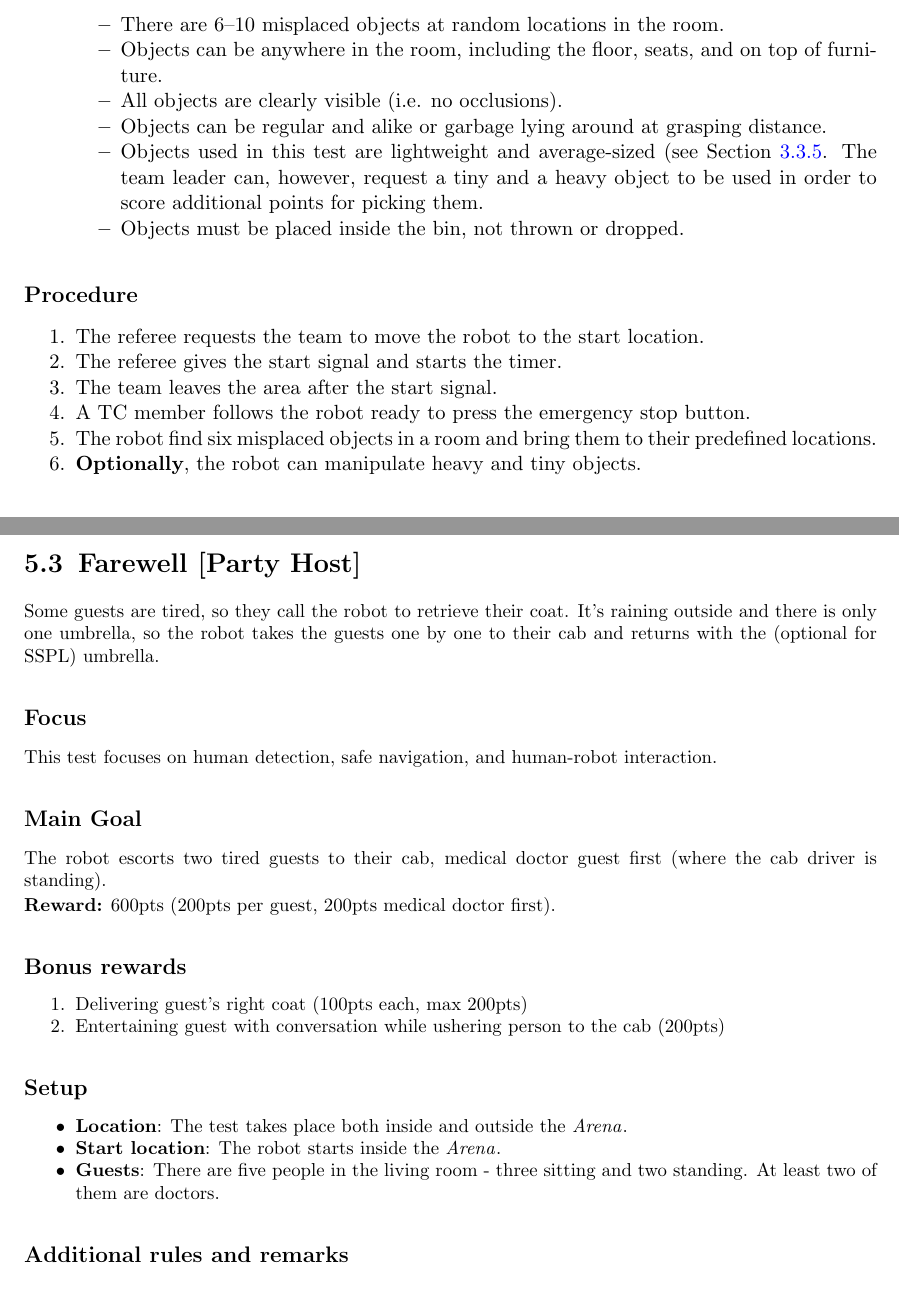
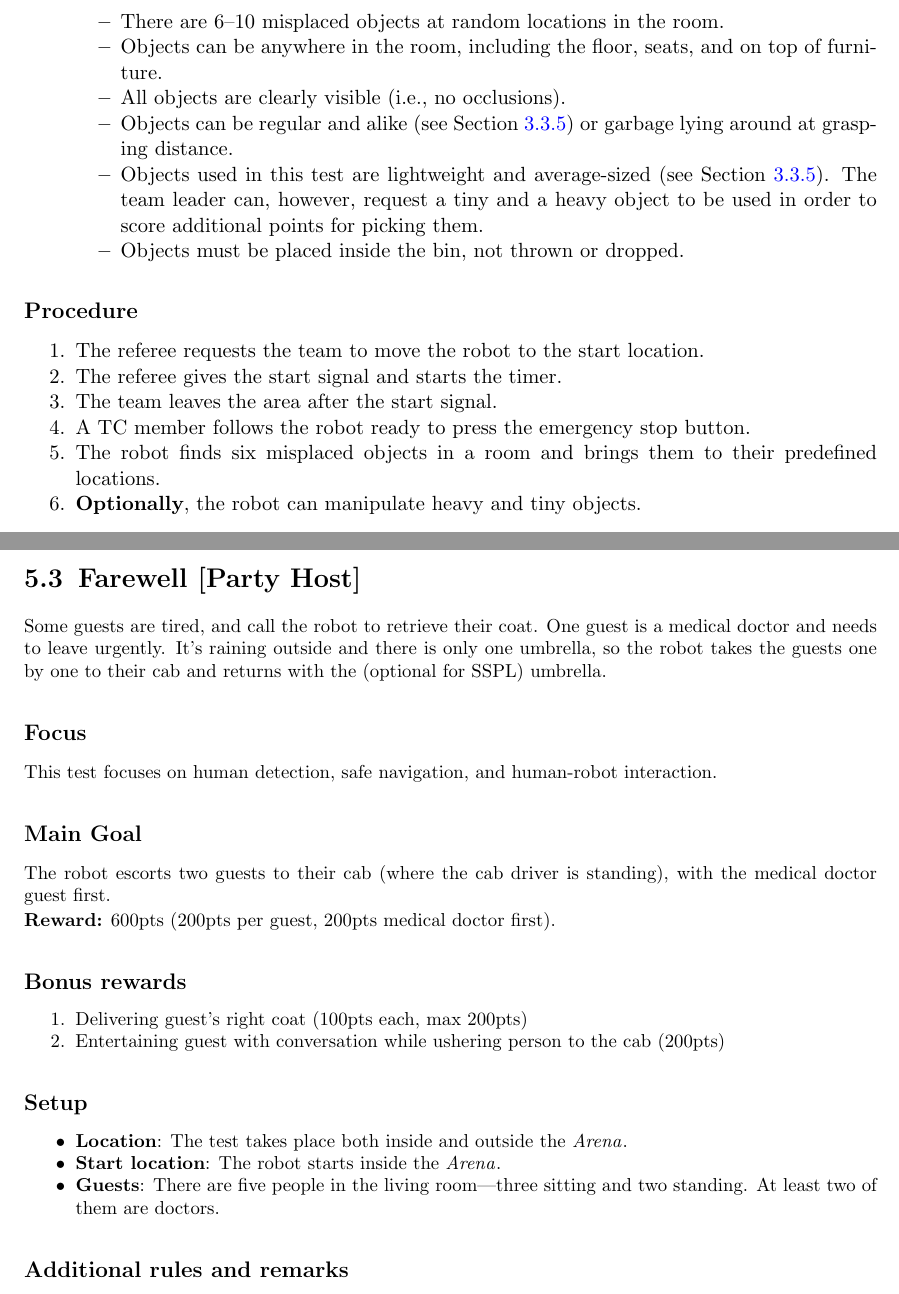
Before and after one commit to RoboCupAtHome/RuleBook, a LaTeX thesis (Rulebook.tex, which reads tasks/CleanUp.tex, tasks/Farewell.tex): two parts of pages 48 and 50 of 90, joined at a grey line, cut so that both start at the same text. Compiled offline with pdfLaTeX.

Commit message:
minor editorial changes

```diff
--- a/tasks/CleanUp.tex
+++ b/tasks/CleanUp.tex
@@ -29,9 +29,9 @@
 		\begin{itemize}
 			\item There are 6--10 misplaced objects at random locations in the room.
 			\item Objects can be anywhere in the room, including the floor, seats, and on top of furniture.
-			\item All objects are clearly visible (i.e. no occlusions).
-			\item Objects can be regular and alike or garbage lying around at grasping distance.
-			\item Objects used in this test are lightweight and average-sized (see~\refsec{rule:scenario_objects}. The team leader can, however, request a tiny and a heavy object to be used in order to score additional points for picking them.
+			\item All objects are clearly visible (i.e., no occlusions).
+			\item Objects can be regular and alike (see \refsec{rule:scenario_objects}) or garbage lying around at grasping distance.
+			\item Objects used in this test are lightweight and average-sized (see~\refsec{rule:scenario_objects}). The team leader can, however, request a tiny and a heavy object to be used in order to score additional points for picking them.
 			\item Objects must be placed inside the bin, not thrown or dropped.
 		\end{itemize}
 \end{itemize}
@@ -43,7 +43,7 @@
 	\item The referee gives the start signal and starts the timer.
 	\item The team leaves the area after the start signal.
 	\item A TC member follows the robot ready to press the emergency stop button.
-	\item The robot find six misplaced objects in a room and bring them to their predefined locations.
+	\item The robot finds six misplaced objects in a room and brings them to their predefined locations.
 	\item \textbf{Optionally}, the robot can manipulate heavy and tiny objects.
 \end{enumerate}
 
--- a/tasks/Farewell.tex
+++ b/tasks/Farewell.tex
@@ -1,13 +1,12 @@
 \section{Farewell [Party Host]}
 \label{test:farewell}
-Some guests are tired, so they call the robot to retrieve their coat.
-It's raining outside and there is only one umbrella, so the robot takes the guests one by one to their cab and returns with the (optional for SSPL) umbrella.
+Some guests are tired, and call the robot to retrieve their coat. One guest is a medical doctor and needs to leave urgently. It's raining outside and there is only one umbrella, so the robot takes the guests one by one to their cab and returns with the (optional for SSPL) umbrella.
 
 \subsection*{Focus}
 This test focuses on human detection, safe navigation, and human-robot interaction.
 
 \subsection*{Main Goal}
-The robot escorts two tired guests to their cab, medical doctor guest first (where the cab driver is standing).
+The robot escorts two guests to their cab (where the cab driver is standing), with the medical doctor guest first.
 
 \noindent\textbf{Reward:} 600pts (200pts per guest, 200pts medical doctor first).
 
@@ -22,7 +21,7 @@ The robot escorts two tired guests to their cab, medical doctor guest first (whe
 \begin{itemize}
 	\item \textbf{Location}: The test takes place both inside and outside the \Arena{}.
 	\item \textbf{Start location}: The robot starts inside the \Arena{}.
-	\item \textbf{Guests}: There are five people in the living room - three sitting and two standing. At least two of them are doctors.
+	\item \textbf{Guests}: There are five people in the living room---three sitting and two standing. At least two of them are doctors.
 \end{itemize}
 
 \subsection*{Additional rules and remarks}
```
Also changed, not shown: tasks/SetTable.tex (+1 -1 lines), tasks/TakeOutGarbage.tex (+1 -1 lines).
